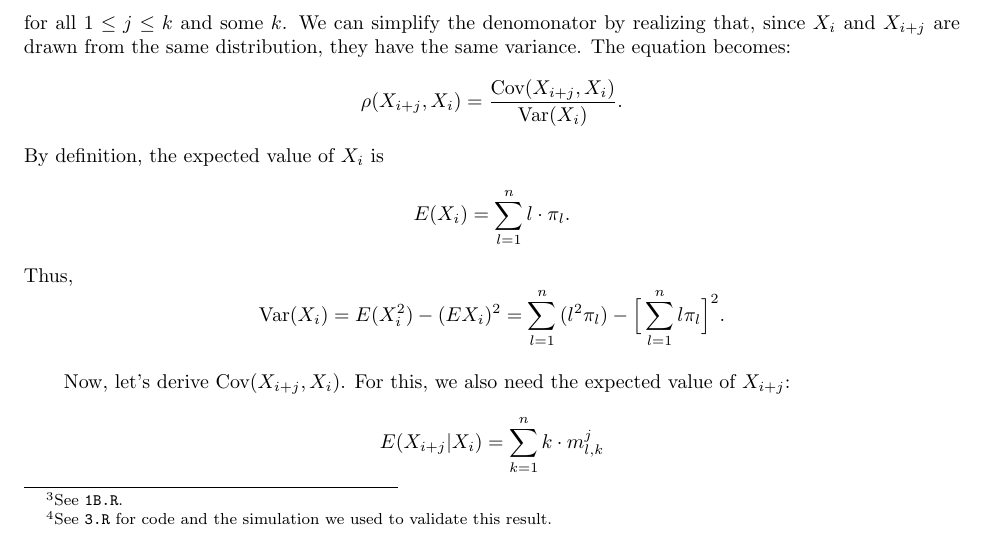
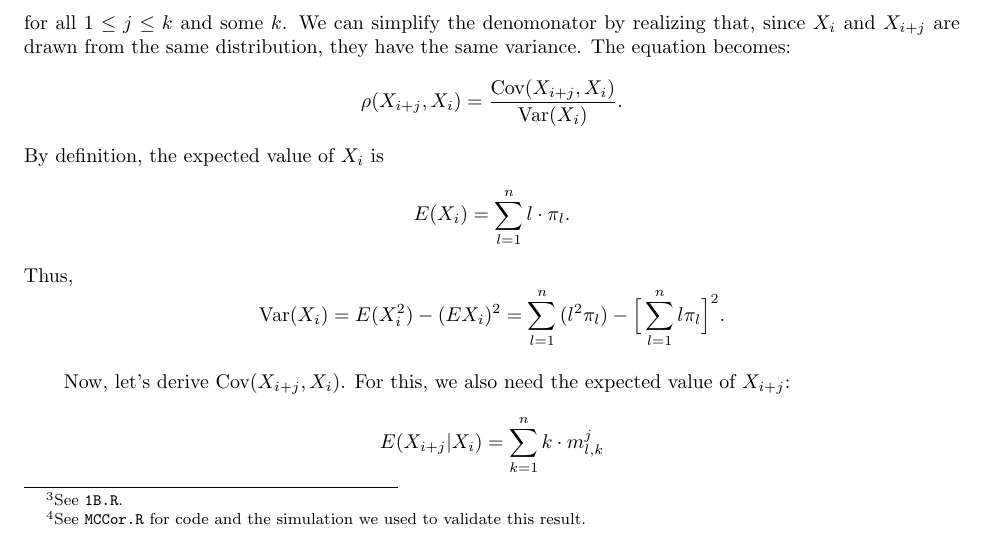
Before and after one commit to cjpatton/256, a LaTeX document (ps2/HwkII.tex): part of page 4 of 5, cut so that both start at the same text. Compiled offline with pdfLaTeX.

Commit message:
Renaming ...

```diff
--- a/ps2/HwkII.tex
+++ b/ps2/HwkII.tex
@@ -262,7 +262,7 @@ Now we have all the ingredients to find the correlation:
 Simulation validates this result.\footnote{See \texttt{1B.R}.}
 
 \subsection*{Problem 3
-\footnote{See \texttt{3.R} for code and the simulation we used to validate this result.}
+\footnote{See \texttt{MCCor.R} for code and the simulation we used to validate this result.}
 }
 Let $X_i$ denote the state of the machine at time index $i$, where $X_0
 \sim \Pi$, the stationary distributions of the states. Finally, suppose there are $n$ states,
```
Also changed, not shown: ps2/HwkII.pdf, 2 other files.
